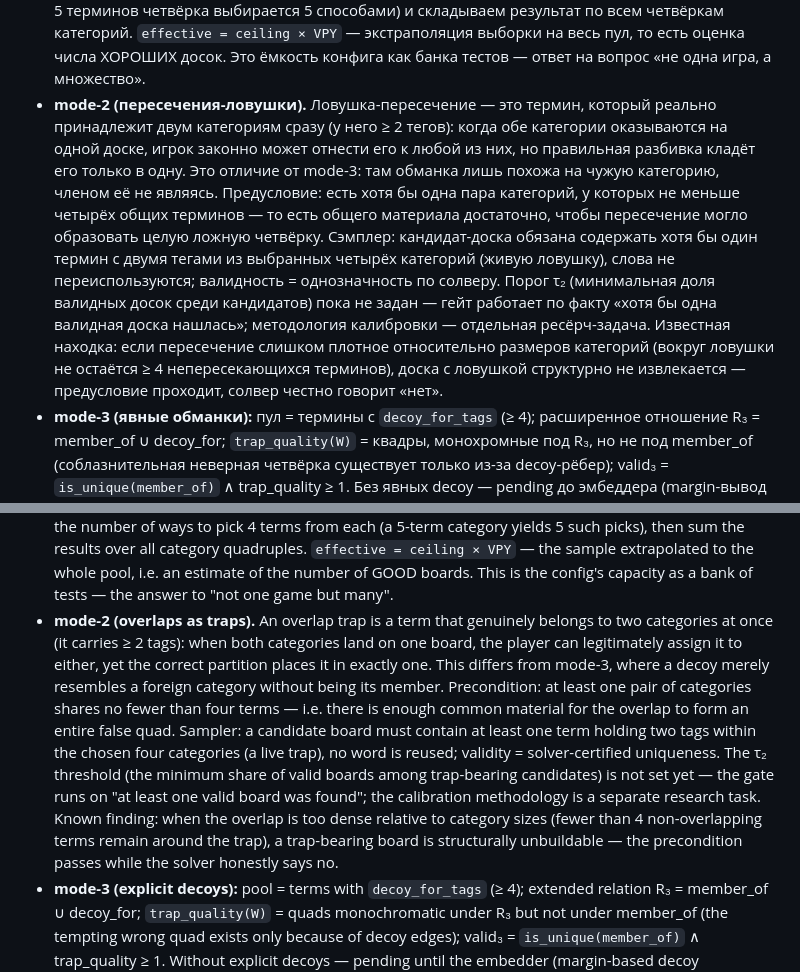
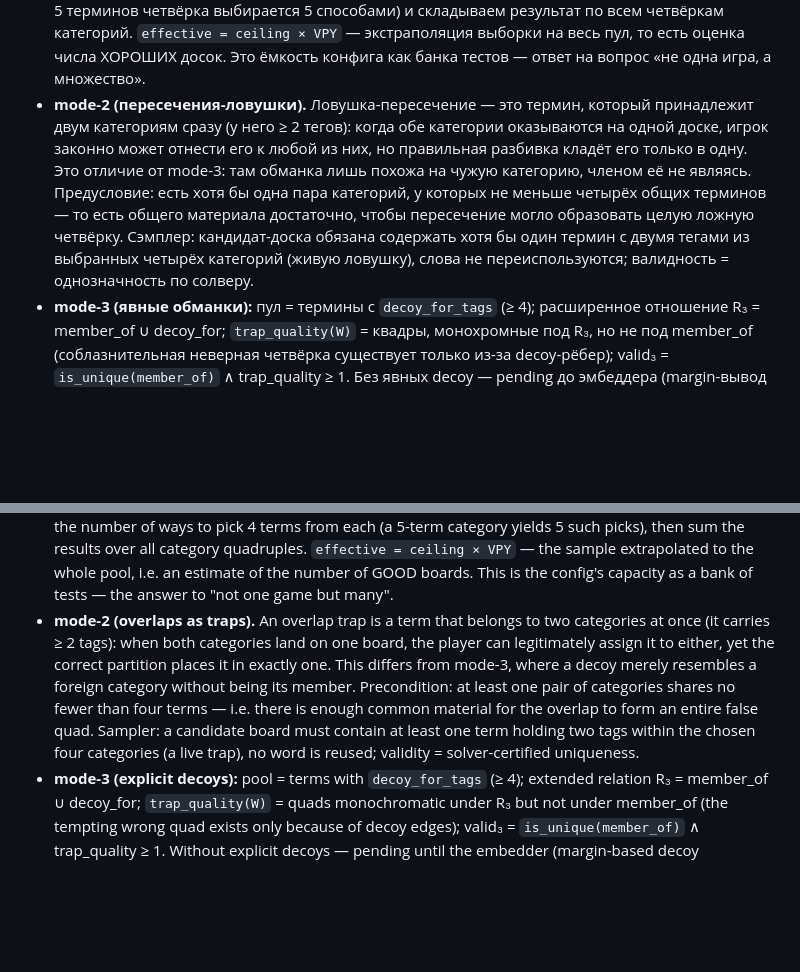
Before and after one commit to treska2000/building-connections, a Markdown page: validation/README.md, 2 parts joined by grey strips. GitHub-like rendering; blank space fills up the shorter version.

Commit message:
docs: align English mode-2 section with the trimmed Russian version

```diff
--- a/validation/README.md
+++ b/validation/README.md
@@ -146,7 +146,7 @@ CP-SAT-модель точного покрытия (каждое слово р
   ceiling × VPY` — экстраполяция выборки на весь пул, то есть оценка числа ХОРОШИХ
   досок. Это ёмкость конфига как банка тестов — ответ на вопрос «не одна игра,
   а множество».
-- **mode-2 (пересечения-ловушки).** Ловушка-пересечение — это термин, который реально
+- **mode-2 (пересечения-ловушки).** Ловушка-пересечение — это термин, который
   принадлежит двум категориям сразу (у него ≥ 2 тегов): когда обе категории оказываются
   на одной доске, игрок законно может отнести его к любой из них, но правильная разбивка
   кладёт его только в одну. Это отличие от mode-3: там обманка лишь похожа на чужую
@@ -156,12 +156,6 @@ CP-SAT-модель точного покрытия (каждое слово р
   целую ложную четвёрку. Сэмплер: кандидат-доска обязана содержать хотя бы один термин
   с двумя тегами из выбранных четырёх категорий (живую ловушку), слова не
   переиспользуются; валидность = однозначность по солверу.
-  Порог τ₂ (минимальная доля валидных досок среди кандидатов) пока не задан — гейт
-  работает по факту «хотя бы одна валидная доска нашлась»; методология калибровки —
-  отдельная ресёрч-задача. Известная находка: если пересечение слишком плотное
-  относительно размеров категорий (вокруг ловушки не остаётся ≥ 4 непересекающихся
-  терминов), доска с ловушкой структурно не извлекается — предусловие проходит,
-  солвер честно говорит «нет».
 - **mode-3 (явные обманки):** пул = термины с `decoy_for_tags` (≥ 4); расширенное отношение
   R₃ = member_of ∪ decoy_for; `trap_quality(W)` = квадры, монохромные под R₃, но не под
   member_of (соблазнительная неверная четвёрка существует только из-за decoy-рёбер);
@@ -371,7 +365,7 @@ plus an honest solver check:
   ceiling × VPY` — the sample extrapolated to the whole pool, i.e. an estimate of the
   number of GOOD boards. This is the config's capacity as a bank of tests — the answer
   to "not one game but many".
-- **mode-2 (overlaps as traps).** An overlap trap is a term that genuinely belongs to
+- **mode-2 (overlaps as traps).** An overlap trap is a term that belongs to
   two categories at once (it carries ≥ 2 tags): when both categories land on one board,
   the player can legitimately assign it to either, yet the correct partition places it
   in exactly one. This differs from mode-3, where a decoy merely resembles a foreign
@@ -381,12 +375,6 @@ plus an honest solver check:
   Sampler: a candidate board must contain at least one term holding two tags within the
   chosen four categories (a live trap), no word is reused; validity = solver-certified
   uniqueness.
-  The τ₂ threshold (the minimum share of valid boards among trap-bearing candidates) is
-  not set yet — the gate runs on "at least one valid board was found"; the calibration
-  methodology is a separate research task. Known finding: when the overlap is too dense
-  relative to category sizes (fewer than 4 non-overlapping terms remain around the
-  trap), a trap-bearing board is structurally unbuildable — the precondition passes
-  while the solver honestly says no.
 - **mode-3 (explicit decoys):** pool = terms with `decoy_for_tags` (≥ 4); extended relation
   R₃ = member_of ∪ decoy_for; `trap_quality(W)` = quads monochromatic under R₃ but not under
   member_of (the tempting wrong quad exists only because of decoy edges);
```
